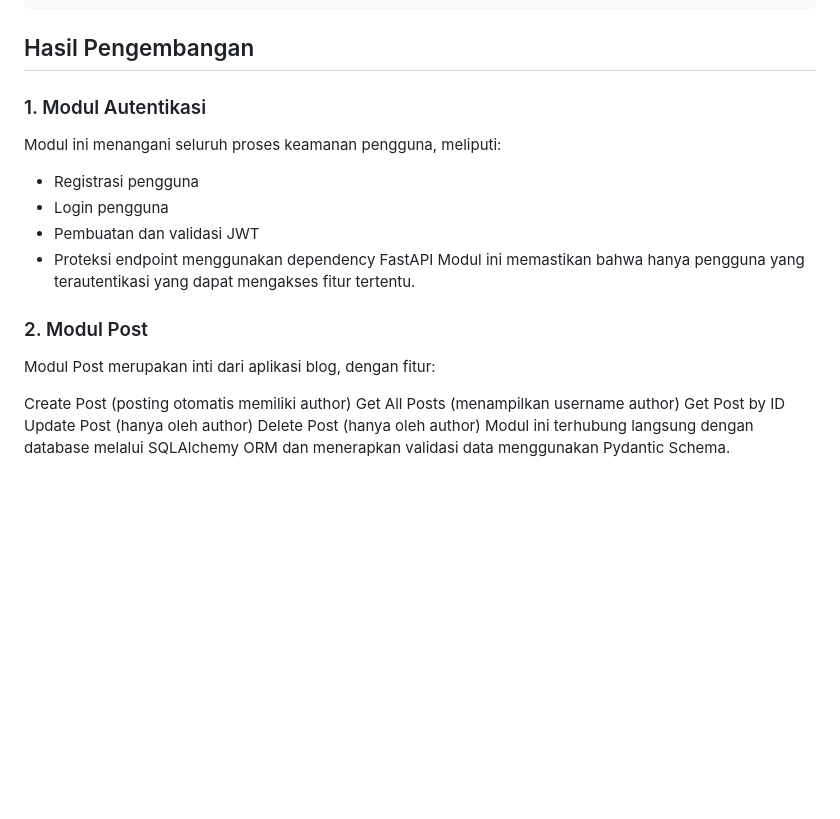
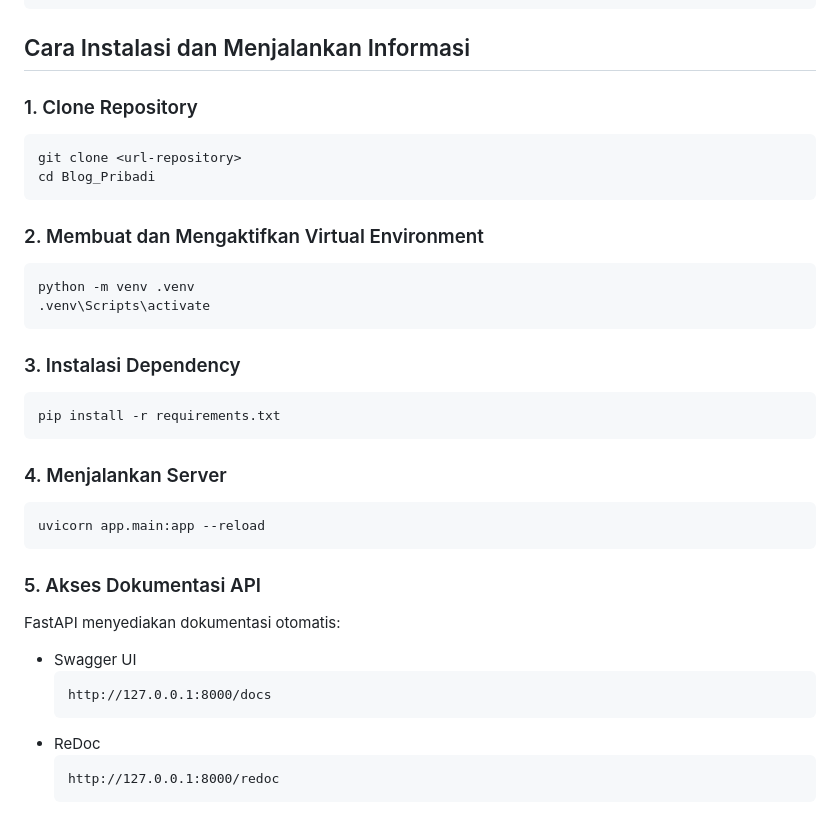
Before and after one commit to ellerykalindaa/Blog_Pribadi, a Markdown page: README.md, the part around one of its changes. Drawn GitHub-style; blank space fills up the shorter version.

````diff
--- a/README.md
+++ b/README.md
@@ -150,21 +270,32 @@ app/
     # Entry point aplikasi
 ```
 
-## Hasil Pengembangan
-### 1. Modul Autentikasi
-Modul ini menangani seluruh proses keamanan pengguna, meliputi:
-  * Registrasi pengguna
-  * Login pengguna
-  * Pembuatan dan validasi JWT
-  * Proteksi endpoint menggunakan dependency FastAPI
-Modul ini memastikan bahwa hanya pengguna yang terautentikasi yang dapat mengakses fitur tertentu.
-
-### 2. Modul Post
-Modul Post merupakan inti dari aplikasi blog, dengan fitur:
-
-Create Post (posting otomatis memiliki author)
-Get All Posts (menampilkan username author)
-Get Post by ID
-Update Post (hanya oleh author)
-Delete Post (hanya oleh author)
-Modul ini terhubung langsung dengan database melalui SQLAlchemy ORM dan menerapkan validasi data menggunakan Pydantic Schema.
+## Cara Instalasi dan Menjalankan Informasi
+### 1. Clone Repository
+```
+git clone <url-repository>
+cd Blog_Pribadi
+```
+### 2. Membuat dan Mengaktifkan Virtual Environment
+```
+python -m venv .venv
+.venv\Scripts\activate
+```
+### 3. Instalasi Dependency
+```
+pip install -r requirements.txt
+```
+### 4. Menjalankan Server
+```
+uvicorn app.main:app --reload
+```
+### 5. Akses Dokumentasi API
+FastAPI menyediakan dokumentasi otomatis:
+  * Swagger UI
+    ```
+    http://127.0.0.1:8000/docs
+    ```
+  * ReDoc
+    ```
+    http://127.0.0.1:8000/redoc
+    ```
````
Also changed, not shown: other parts of README.md (+120 -0 lines).
